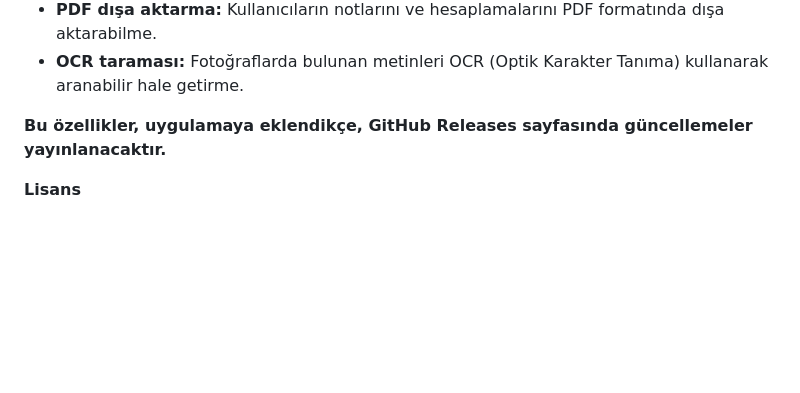
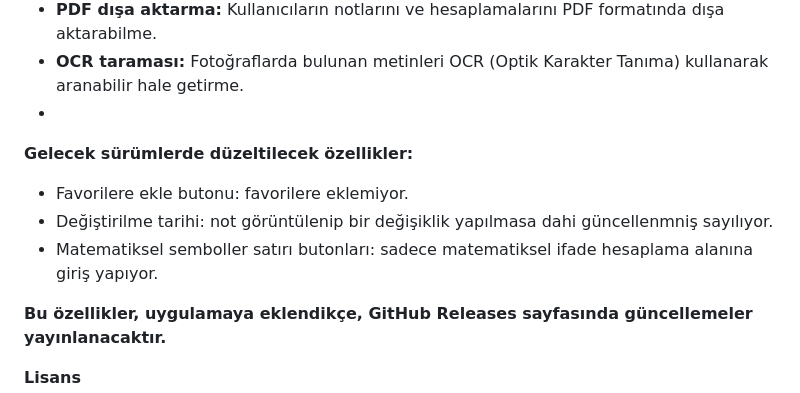
Before and after one commit to mamiyaso/NoteEngineer, a Markdown page: README.md, the part around the change. Rendered like a GitHub page; blank space fills up the shorter version.

Commit message:
Update README.md
TO-DO changes

```diff
--- a/README.md
+++ b/README.md
@@ -61,6 +61,11 @@ Uygulamanın düzgün çalışması için aşağıdaki bağımlılıklar gerekli
 * **Google Keep API:** Not defteri uygulamasına Google Keep'in özelliklerini entegre etme, örneğin not oluşturma, düzenleme, silme, etiket ekleme, hatırlatıcı ayarlama gibi.
 * **PDF dışa aktarma:**  Kullanıcıların notlarını ve hesaplamalarını PDF formatında dışa aktarabilme.
 * **OCR taraması:** Fotoğraflarda bulunan metinleri OCR (Optik Karakter Tanıma) kullanarak aranabilir hale getirme.
+*
+**Gelecek sürümlerde düzeltilecek özellikler:**
+* Favorilere ekle butonu: favorilere eklemiyor.
+* Değiştirilme tarihi: not görüntülenip bir değişiklik yapılmasa dahi güncellenmniş sayılıyor.
+* Matematiksel semboller satırı butonları: sadece matematiksel ifade hesaplama alanına giriş yapıyor.
 
 **Bu özellikler, uygulamaya eklendikçe, GitHub Releases sayfasında güncellemeler yayınlanacaktır.**
 
```
